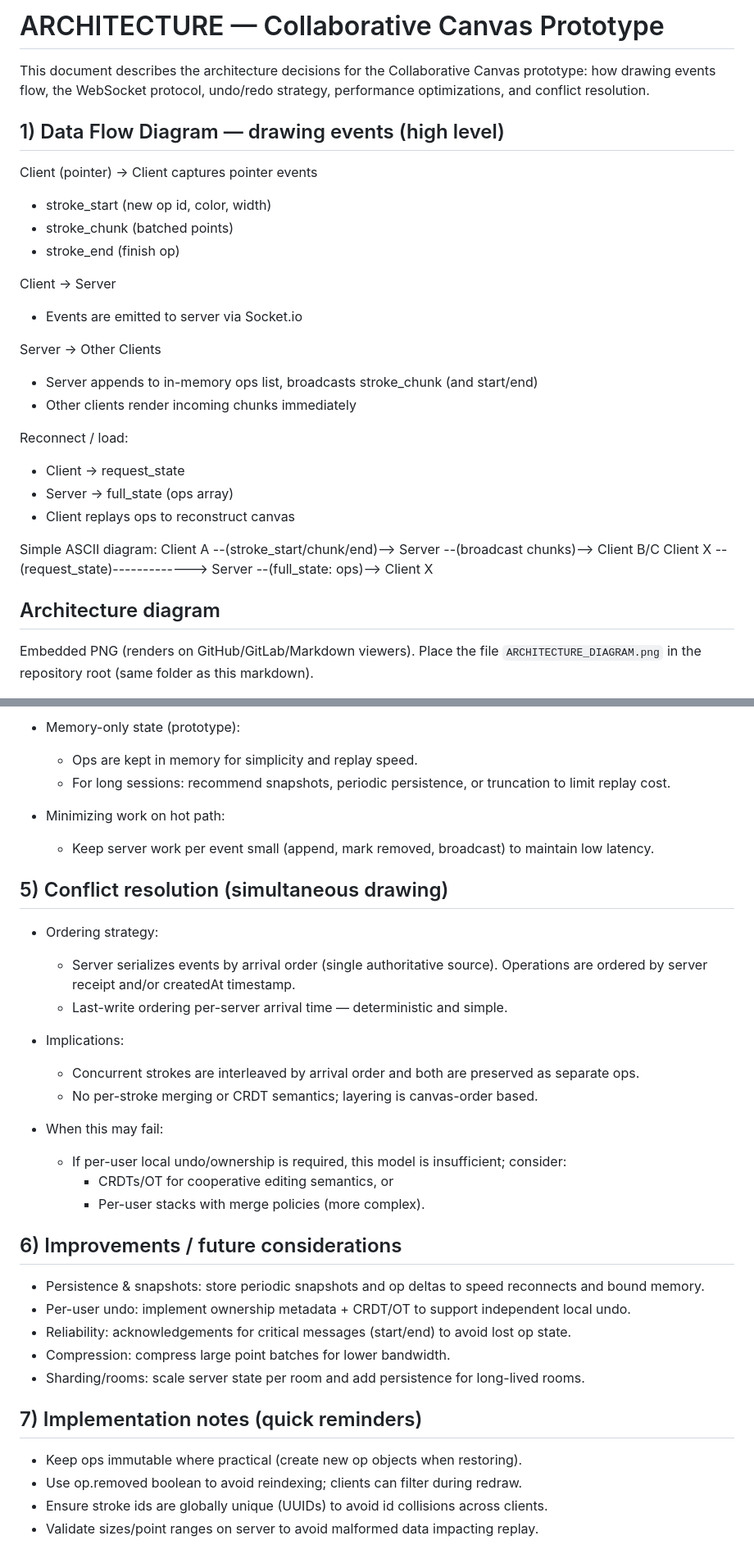
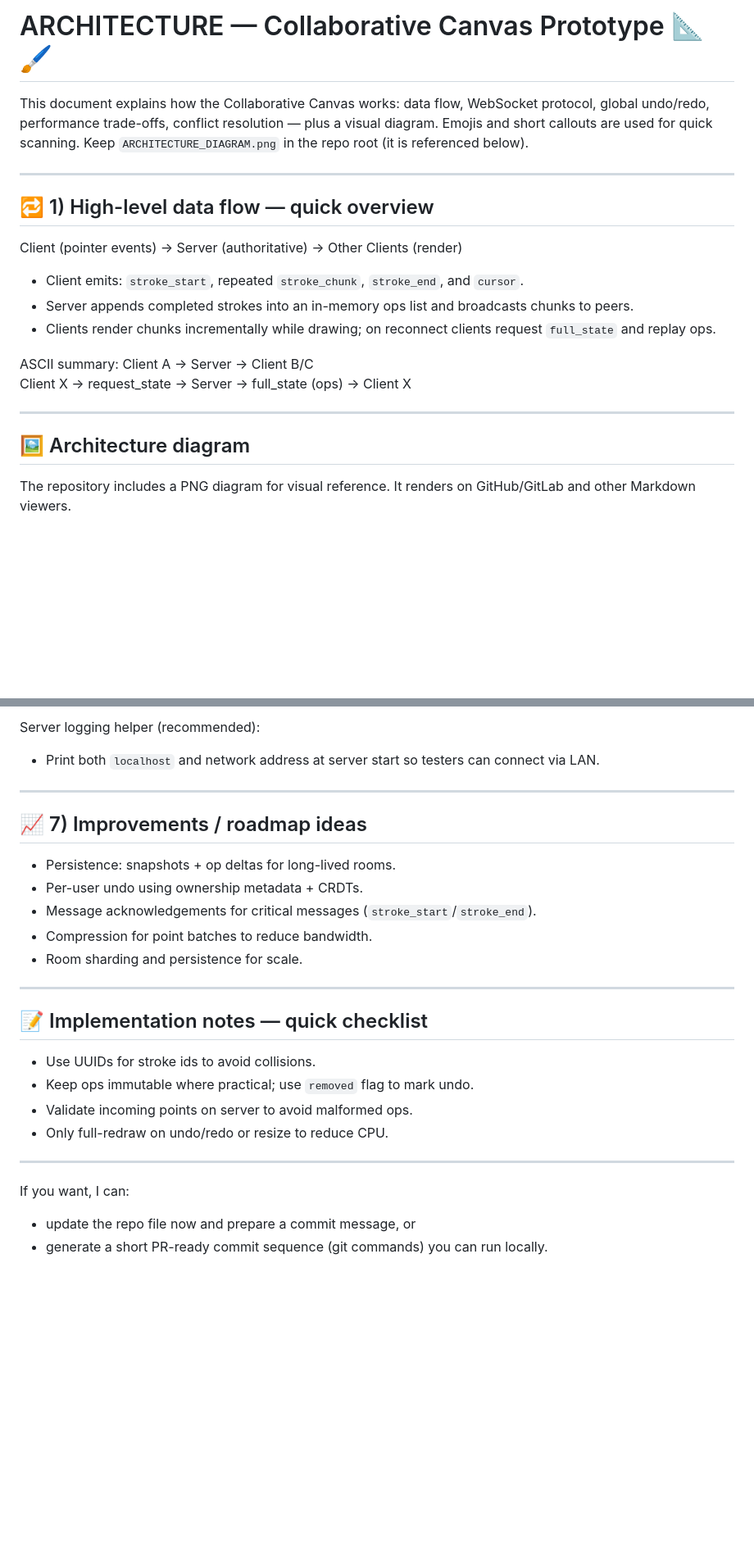
Before and after one commit to harshi-112/Collaborative-Canvas, a Markdown page: ARCHITECTURE.md, 2 parts joined by grey strips. Shown: that part at 82% size. GitHub-like rendering; blank space fills up the shorter version.

Commit message:
Architecture of Collaborative canvas

```diff
--- a/ARCHITECTURE.md
+++ b/ARCHITECTURE.md
@@ -1,33 +1,26 @@
-# ARCHITECTURE — Collaborative Canvas Prototype
+# ARCHITECTURE — Collaborative Canvas Prototype 📐🖌️
 
-This document describes the architecture decisions for the Collaborative Canvas prototype: how drawing events flow, the WebSocket protocol, undo/redo strategy, performance optimizations, and conflict resolution.
+This document explains how the Collaborative Canvas works: data flow, WebSocket protocol, global undo/redo, performance trade-offs, conflict resolution — plus a visual diagram. Emojis and short callouts are used for quick scanning. Keep `ARCHITECTURE_DIAGRAM.png` in the repo root (it is referenced below).
 
-## 1) Data Flow Diagram — drawing events (high level)
+---
 
-Client (pointer) -> Client captures pointer events
-  - stroke_start (new op id, color, width)
-  - stroke_chunk (batched points)
-  - stroke_end (finish op)
+## 🔁 1) High-level data flow — quick overview
 
-Client -> Server
-  - Events are emitted to server via Socket.io
+Client (pointer events) → Server (authoritative) → Other Clients (render)
 
-Server -> Other Clients
-  - Server appends to in-memory ops list, broadcasts stroke_chunk (and start/end)
-  - Other clients render incoming chunks immediately
+- Client emits: `stroke_start`, repeated `stroke_chunk`, `stroke_end`, and `cursor`.
+- Server appends completed strokes into an in-memory ops list and broadcasts chunks to peers.
+- Clients render chunks incrementally while drawing; on reconnect clients request `full_state` and replay ops.
 
-Reconnect / load:
-  - Client -> request_state
-  - Server -> full_state (ops array)
-  - Client replays ops to reconstruct canvas
+ASCII summary:
+Client A → Server → Client B/C
+Client X → request_state → Server → full_state (ops) → Client X
 
-Simple ASCII diagram:
-Client A  --(stroke_start/chunk/end)-->  Server  --(broadcast chunks)-->  Client B/C
-Client X  --(request_state)------------->  Server  --(full_state: ops)-->  Client X
+---
 
-## Architecture diagram
+## 🖼️ Architecture diagram
 
-Embedded PNG (renders on GitHub/GitLab/Markdown viewers). Place the file `ARCHITECTURE_DIAGRAM.png` in the repository root (same folder as this markdown).
+The repository includes a PNG diagram for visual reference. It renders on GitHub/GitLab and other Markdown viewers.
 
 ![Collaborative Canvas architecture diagram](./ARCHITECTURE_DIAGRAM.png)
 
@@ -102,37 +99,28 @@ Notes:
 
-- Memory-only state (prototype):
-  - Ops are kept in memory for simplicity and replay speed.
-  - For long sessions: recommend snapshots, periodic persistence, or truncation to limit replay cost.
+Server logging helper (recommended):
+- Print both `localhost` and network address at server start so testers can connect via LAN.
 
-- Minimizing work on hot path:
-  - Keep server work per event small (append, mark removed, broadcast) to maintain low latency.
+---
 
-## 5) Conflict resolution (simultaneous drawing)
+## 📈 7) Improvements / roadmap ideas
 
-- Ordering strategy:
-  - Server serializes events by arrival order (single authoritative source). Operations are ordered by server receipt and/or createdAt timestamp.
-  - Last-write ordering per-server arrival time — deterministic and simple.
+- Persistence: snapshots + op deltas for long-lived rooms.
+- Per-user undo using ownership metadata + CRDTs.
+- Message acknowledgements for critical messages (`stroke_start`/`stroke_end`).
+- Compression for point batches to reduce bandwidth.
+- Room sharding and persistence for scale.
 
-- Implications:
-  - Concurrent strokes are interleaved by arrival order and both are preserved as separate ops.
-  - No per-stroke merging or CRDT semantics; layering is canvas-order based.
+---
 
-- When this may fail:
-  - If per-user local undo/ownership is required, this model is insufficient; consider:
-    - CRDTs/OT for cooperative editing semantics, or
-    - Per-user stacks with merge policies (more complex).
+## 📝 Implementation notes — quick checklist
 
-## 6) Improvements / future considerations
+- Use UUIDs for stroke ids to avoid collisions.
+- Keep ops immutable where practical; use `removed` flag to mark undo.
+- Validate incoming points on server to avoid malformed ops.
+- Only full-redraw on undo/redo or resize to reduce CPU.
 
-- Persistence & snapshots: store periodic snapshots and op deltas to speed reconnects and bound memory.
-- Per-user undo: implement ownership metadata + CRDT/OT to support independent local undo.
-- Reliability: acknowledgements for critical messages (start/end) to avoid lost op state.
-- Compression: compress large point batches for lower bandwidth.
-- Sharding/rooms: scale server state per room and add persistence for long-lived rooms.
+---
 
-## 7) Implementation notes (quick reminders)
-
-- Keep ops immutable where practical (create new op objects when restoring).
-- Use op.removed boolean to avoid reindexing; clients can filter during redraw.
-- Ensure stroke ids are globally unique (UUIDs) to avoid id collisions across clients.
-- Validate sizes/point ranges on server to avoid malformed data impacting replay.
+If you want, I can:
+- update the repo file now and prepare a commit message, or
+- generate a short PR-ready commit sequence (git commands) you can run locally.
```
Also changed, not shown: other parts of ARCHITECTURE.md (+54 -50 lines).
